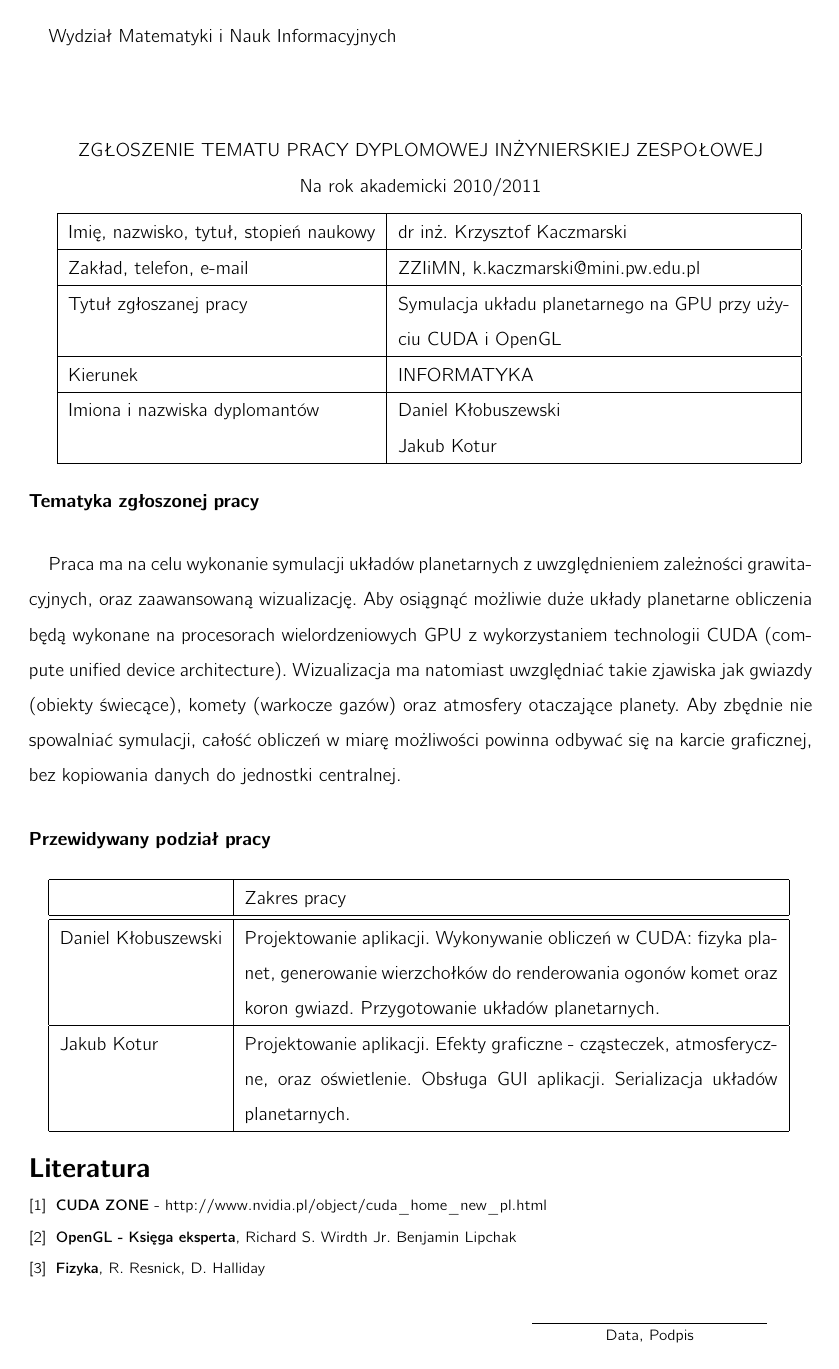
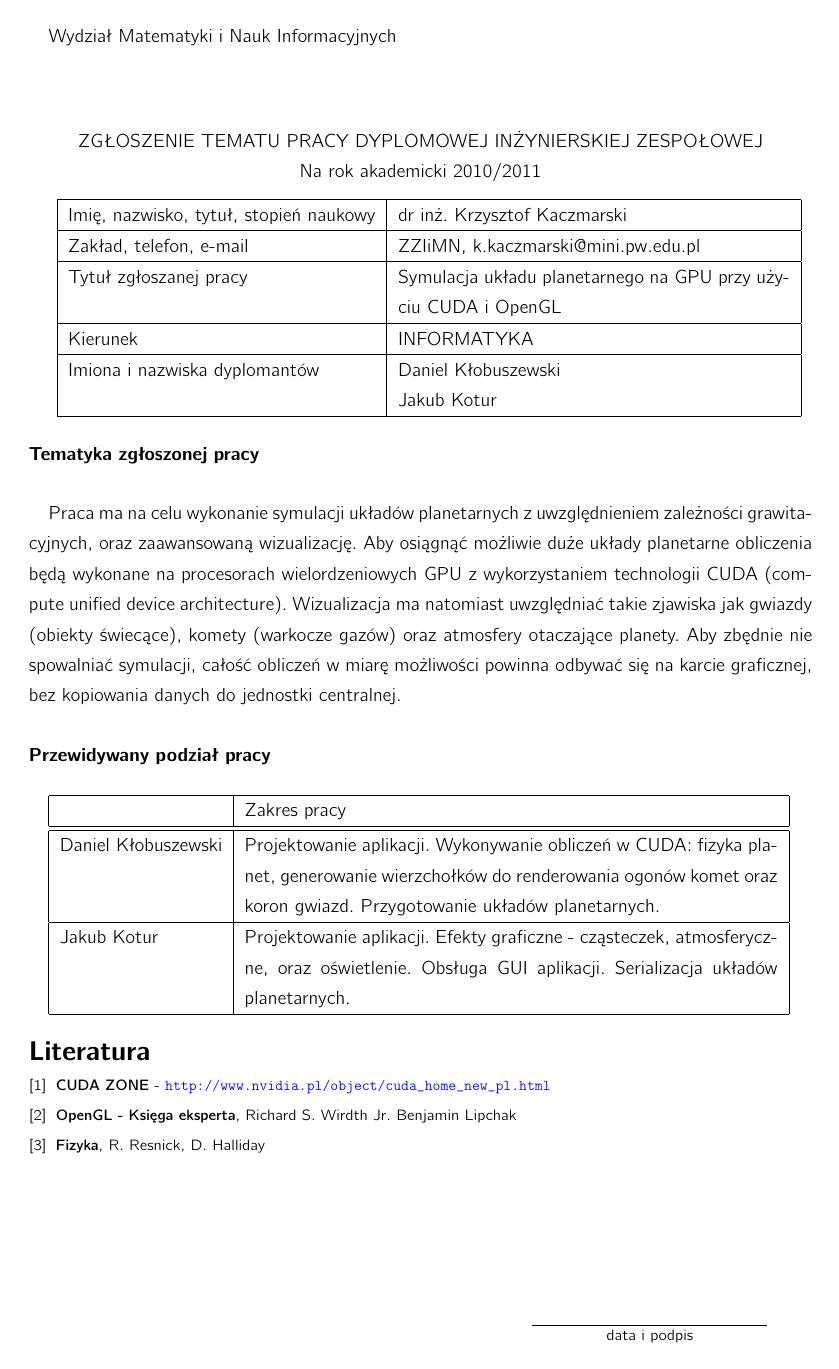
Before and after one commit to jkotur/planetz, a LaTeX document (zgloszenie/zgloszenie.tex): the whole page. Compiled offline with pdfLaTeX.

Commit message:
+ drobne poprawki
git-svn-id: svn+ssh://gamma/home/samba/koturj/svn/inz@8 e70bc5d4-e669-4a26-a90f-bfde2a246bde

```diff
--- a/zgloszenie/zgloszenie.tex
+++ b/zgloszenie/zgloszenie.tex
@@ -11,11 +11,11 @@
 \usepackage{amsmath}
 \usepackage[pdftex]{graphicx}
 \usepackage{tikz}
-\usepackage[colorlinks=true,linkcolor=blue]{hyperref}
+\usepackage[colorlinks=true,linkcolor=blue,urlcolor=blue]{hyperref}
 \usepackage{listings}
 
 \usepackage[a4paper, top=2.5cm, bottom=2.5cm]{geometry}
-\linespread{1.5}
+\linespread{1.3}
 \pagestyle{empty}
 
 \title{\huge Mutant Cyborg Wars \\\large Dokumentacja Funkcjonalna\\\small Metody Sztucznej Inteligencji }
@@ -67,14 +63,13 @@
 
 	\fontsize{8}{6}\selectfont
 	\begin{thebibliography}{0}
-	\bibitem {cuda}{ {\bf CUDA ZONE} - http://www.nvidia.pl/object/cuda\_home\_new\_pl.html }
+	\bibitem {cuda}{ {\bf CUDA ZONE} - \url{http://www.nvidia.pl/object/cuda\_home\_new\_pl.html }}
 	\bibitem {opengl}{ {\bf OpenGL - Księga eksperta}, Richard S. Wirdth Jr. Benjamin Lipchak }
 	\bibitem {fiz}{ {\bf Fizyka}, R. Resnick, D. Halliday }
 	\end{thebibliography}
 
-
 	\vfill
 	\hspace{.6\textwidth} \makebox[.3\textwidth][l] {\hrulefill}
 
-	\hspace{.6\textwidth} \makebox[.3\textwidth][c]{ Data, Podpis }
+	\hspace{.6\textwidth} \makebox[.3\textwidth][c]{ data i podpis }
 \end{document}
```
Also changed, not shown: zgloszenie/zgloszenie.tex (4 more changed lines).
